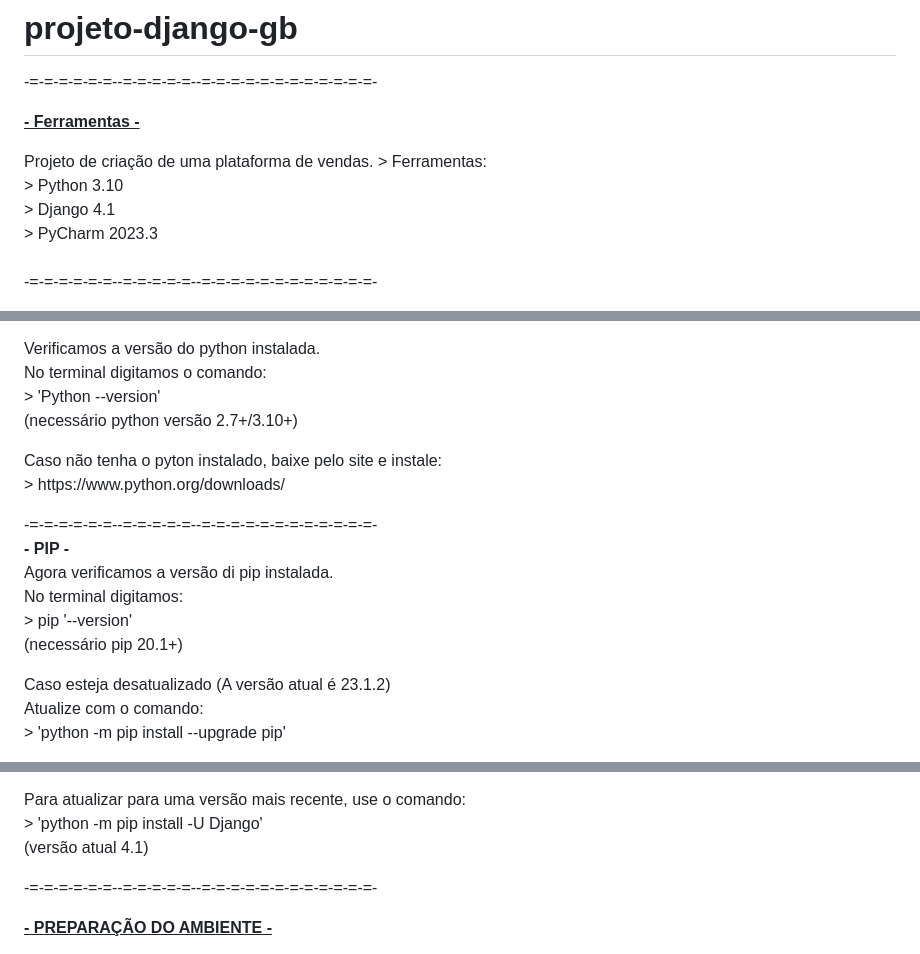
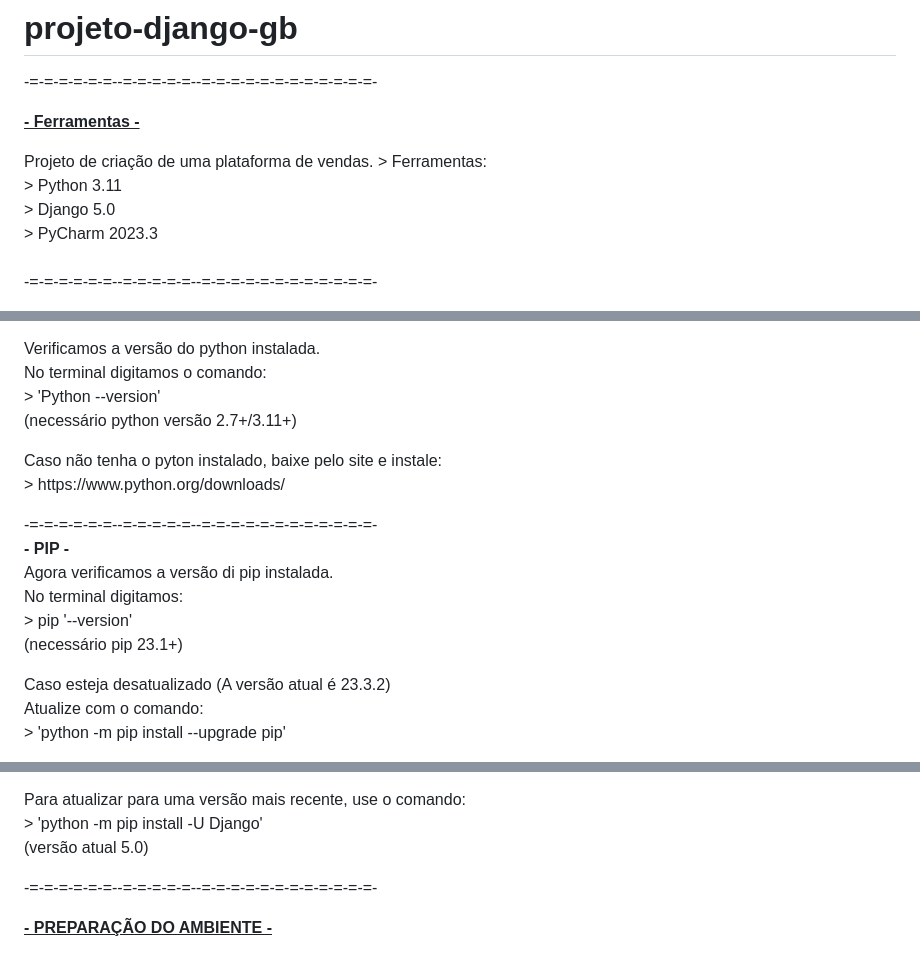
Before and after one commit to Guilhermeblack/gblack_store, a Markdown page: README.md, 3 parts joined by grey strips. Drawn GitHub-style.

Commit message:
Update README.md
update to 2024 version

```diff
--- a/README.md
+++ b/README.md
@@ -5,8 +5,8 @@
   <p>
 Projeto de criação de uma plataforma de vendas.
 > Ferramentas:<br>
-> Python 3.10<br>
-> Django 4.1<br>
+> Python 3.11<br>
+> Django 5.0<br>
 > PyCharm 2023.3<br>
 
 <br>
@@ -30,7 +30,7 @@ area de clientes, vendedores, e produtos personalizados de acordo com usuario<br
  Verificamos a versão do python instalada.<br>
   No terminal digitamos o comando:<br>
   > 'Python --version'<br>
-  (necessário python versão 2.7+/3.10+)<p>
+  (necessário python versão 2.7+/3.11+)<p>
  Caso não tenha o pyton instalado, baixe pelo site e instale:<br>
   > https://www.python.org/downloads/<br>
  <p>
@@ -39,8 +39,8 @@ area de clientes, vendedores, e produtos personalizados de acordo com usuario<br
  Agora verificamos a versão di pip instalada.<br>
    No terminal digitamos:<br>
    > pip '--version'<br>
-   (necessário pip 20.1+)<p>
- Caso esteja desatualizado (A versão atual é 23.1.2)<br>
+   (necessário pip 23.1+)<p>
+ Caso esteja desatualizado (A versão atual é 23.3.2)<br>
  Atualize com o comando:<br>
    > 'python -m pip install --upgrade pip'<br>
   <p>
@@ -67,7 +67,7 @@ area de clientes, vendedores, e produtos personalizados de acordo com usuario<br
     > 'python -m pip install django'<p>
  Para atualizar para uma versão mais recente, use o comando:<br>
     > 'python -m pip install -U Django'<br>
-    (versão atual 4.1)<p>
+    (versão atual 5.0)<p>
 
 -=-=-=-=-=-=--=-=-=-=-=--=-=-=-=-=-=-=-=-=-=-=-=-<br>
 <p>
```
